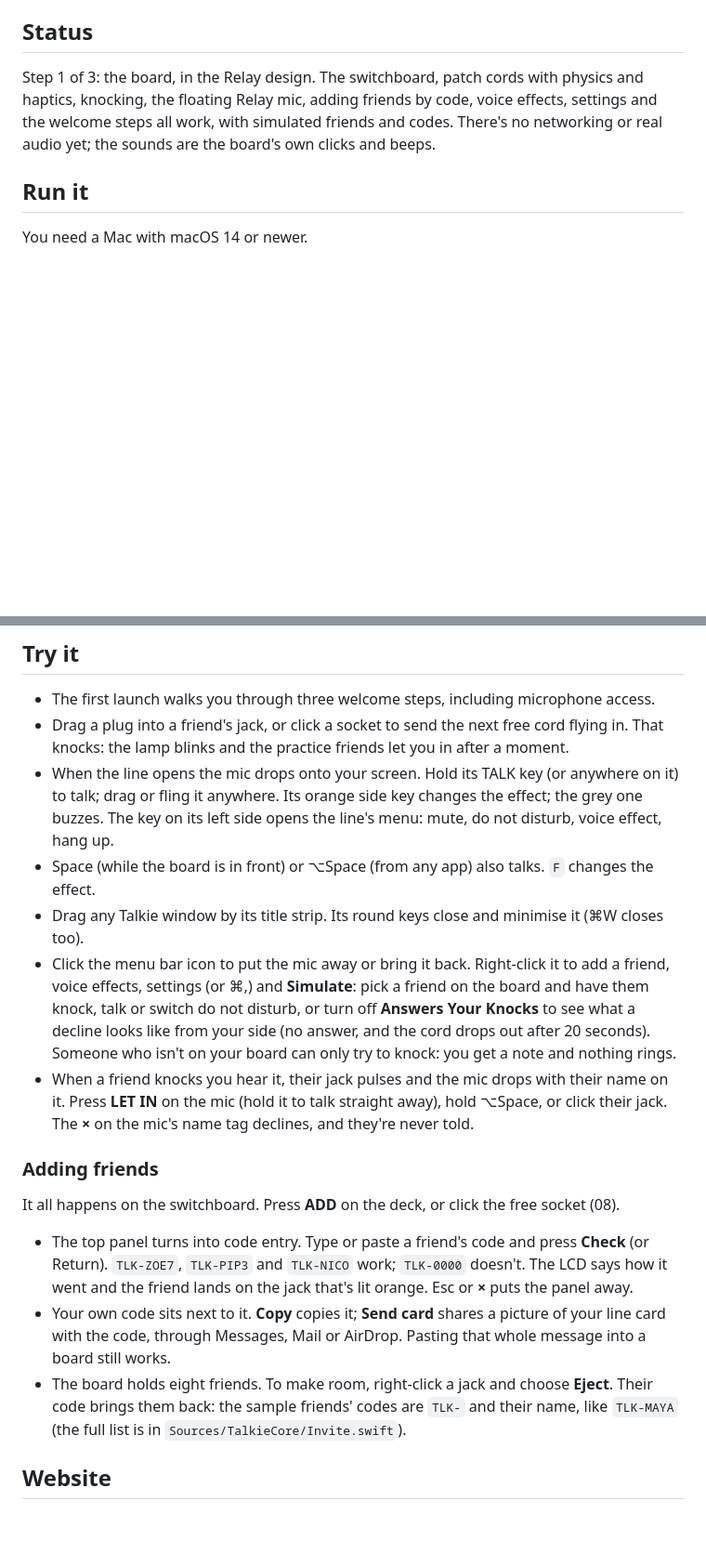
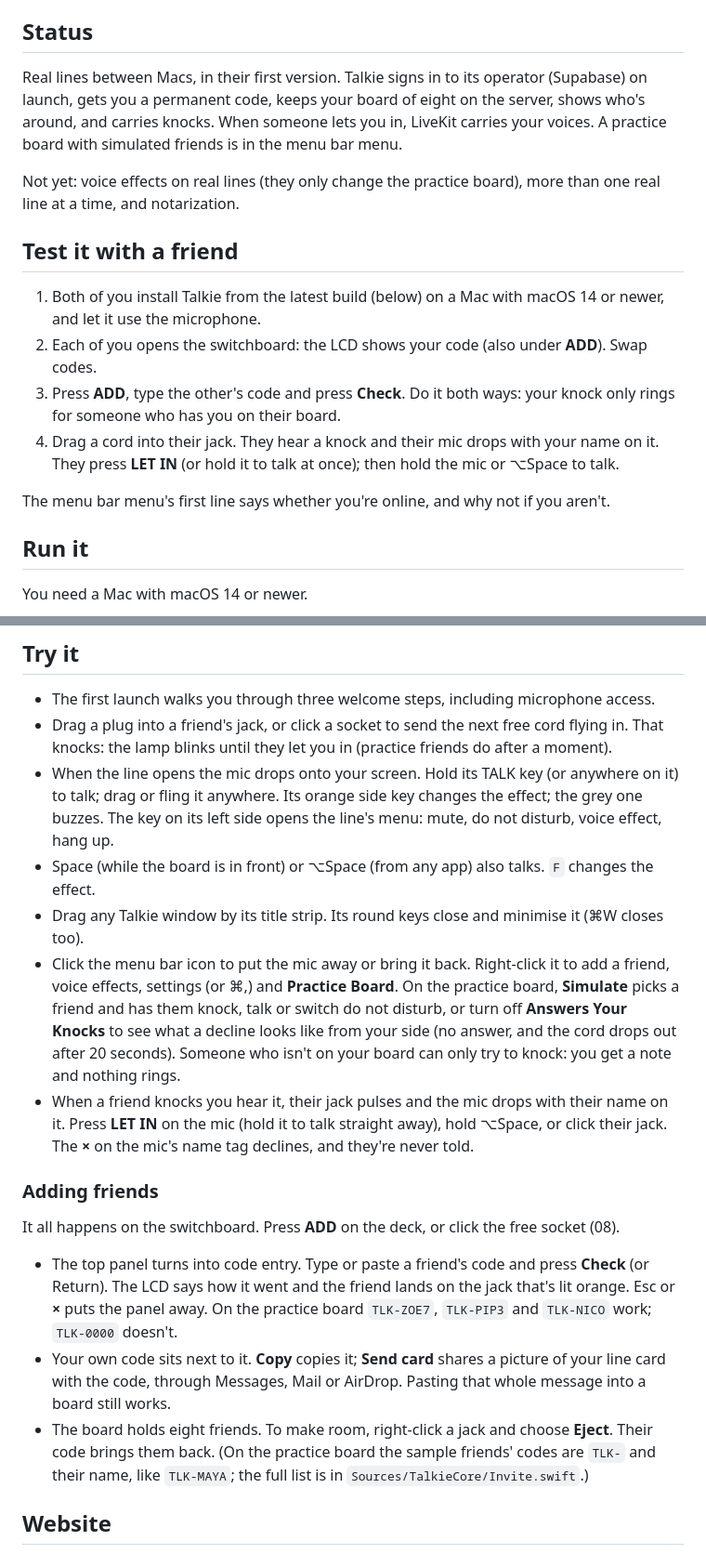
Before and after one commit to spacemnke/talkie, a Markdown page: README.md, 2 parts joined by grey strips. Shown at 93% size. GitHub-like rendering; blank space fills up the shorter version.

Commit message:
Docs: testing real lines with a friend
README explains how to swap codes, add each other and knock, and which
parts are practice-board only. DECISIONS records accounts and codes,
how a line is carried, and the practice board.

Co-Authored-By: Claude Opus 5.5 <noreply@anthropic.com>
Claude-Session: https://claude.ai/code/session_01SHqghfkwU9rCTsdxShgQnq

```diff
--- a/README.md
+++ b/README.md
@@ -10,10 +10,25 @@ drops out of the menu bar on a coiled cord and floats above every app: hold it (
 
 ## Status
 
-Step 1 of 3: the board, in the Relay design. The switchboard, patch cords with physics and
-haptics, knocking, the floating Relay mic, adding friends by code, voice effects, settings and the
-welcome steps all work, with simulated friends and codes. There's no networking or real audio yet; the sounds
-are the board's own clicks and beeps.
+Real lines between Macs, in their first version. Talkie signs in to its operator (Supabase) on
+launch, gets you a permanent code, keeps your board of eight on the server, shows who's around, and
+carries knocks. When someone lets you in, LiveKit carries your voices. A practice board with simulated
+friends is in the menu bar menu.
+
+Not yet: voice effects on real lines (they only change the practice board), more than one real line
+at a time, and notarization.
+
+## Test it with a friend
+
+1. Both of you install Talkie from the latest build (below) on a Mac with macOS 14 or newer, and
+   let it use the microphone.
+2. Each of you opens the switchboard: the LCD shows your code (also under **ADD**). Swap codes.
+3. Press **ADD**, type the other's code and press **Check**. Do it both ways: your knock only rings
+   for someone who has you on their board.
+4. Drag a cord into their jack. They hear a knock and their mic drops with your name on it. They
+   press **LET IN** (or hold it to talk at once); then hold the mic or ⌥Space to talk.
+
+The menu bar menu's first line says whether you're online, and why not if you aren't.
 
 ## Run it
 
@@ -38,14 +53,15 @@ Privacy & Security** and click **Open Anyway** (or run `xattr -dr com.apple.quar
 
 - The first launch walks you through three welcome steps, including microphone access.
 - Drag a plug into a friend's jack, or click a socket to send the next free cord flying in. That
-  knocks: the lamp blinks and the practice friends let you in after a moment.
+  knocks: the lamp blinks until they let you in (practice friends do after a moment).
 - When the line opens the mic drops onto your screen. Hold its TALK key (or anywhere on it) to
   talk; drag or fling it anywhere. Its orange side key changes the effect; the grey one buzzes. The
   key on its left side opens the line's menu: mute, do not disturb, voice effect, hang up.
 - Space (while the board is in front) or ⌥Space (from any app) also talks. `F` changes the effect.
 - Drag any Talkie window by its title strip. Its round keys close and minimise it (⌘W closes too).
 - Click the menu bar icon to put the mic away or bring it back. Right-click it to add a friend, voice
-  effects, settings (or ⌘,) and **Simulate**: pick a friend on the board and have them knock, talk or
+  effects, settings (or ⌘,) and **Practice Board**. On the practice board, **Simulate** picks a
+  friend and has them knock, talk or
   switch do not disturb, or turn off **Answers Your Knocks** to see what a decline looks like from
   your side (no answer, and the cord drops out after 20 seconds). Someone who isn't on your board
   can only try to knock: you get a note and nothing rings.
@@ -58,13 +74,13 @@ Privacy & Security** and click **Open Anyway** (or run `xattr -dr com.apple.quar
 It all happens on the switchboard. Press **ADD** on the deck, or click the free socket (08).
 
 - The top panel turns into code entry. Type or paste a friend's code and press **Check** (or Return).
-  `TLK-ZOE7`, `TLK-PIP3` and `TLK-NICO` work; `TLK-0000` doesn't. The LCD says how it went and the
-  friend lands on the jack that's lit orange. Esc or **×** puts the panel away.
+  The LCD says how it went and the friend lands on the jack that's lit orange. Esc or **×** puts
+  the panel away. On the practice board `TLK-ZOE7`, `TLK-PIP3` and `TLK-NICO` work; `TLK-0000` doesn't.
 - Your own code sits next to it. **Copy** copies it; **Send card** shares a picture of your line card
   with the code, through Messages, Mail or AirDrop. Pasting that whole message into a board still works.
 - The board holds eight friends. To make room, right-click a jack and choose **Eject**. Their code
-  brings them back: the sample friends' codes are `TLK-` and their name, like `TLK-MAYA` (the full list
-  is in `Sources/TalkieCore/Invite.swift`).
+  brings them back. (On the practice board the sample friends' codes are `TLK-` and their name, like
+  `TLK-MAYA`; the full list is in `Sources/TalkieCore/Invite.swift`.)
 
 ## Website
 
```
Also changed, not shown: other parts of README.md (+2 -1 lines), design/DECISIONS.md (+6 -3 lines).
